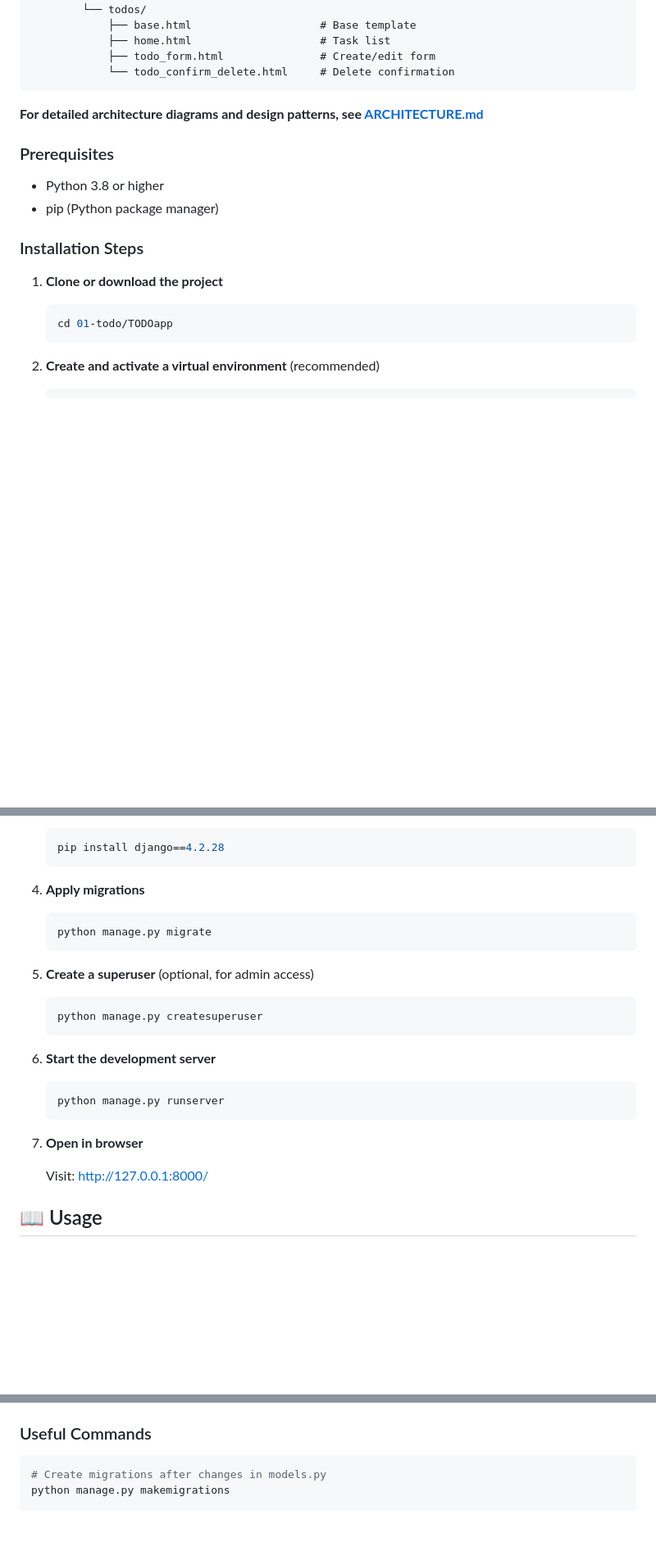
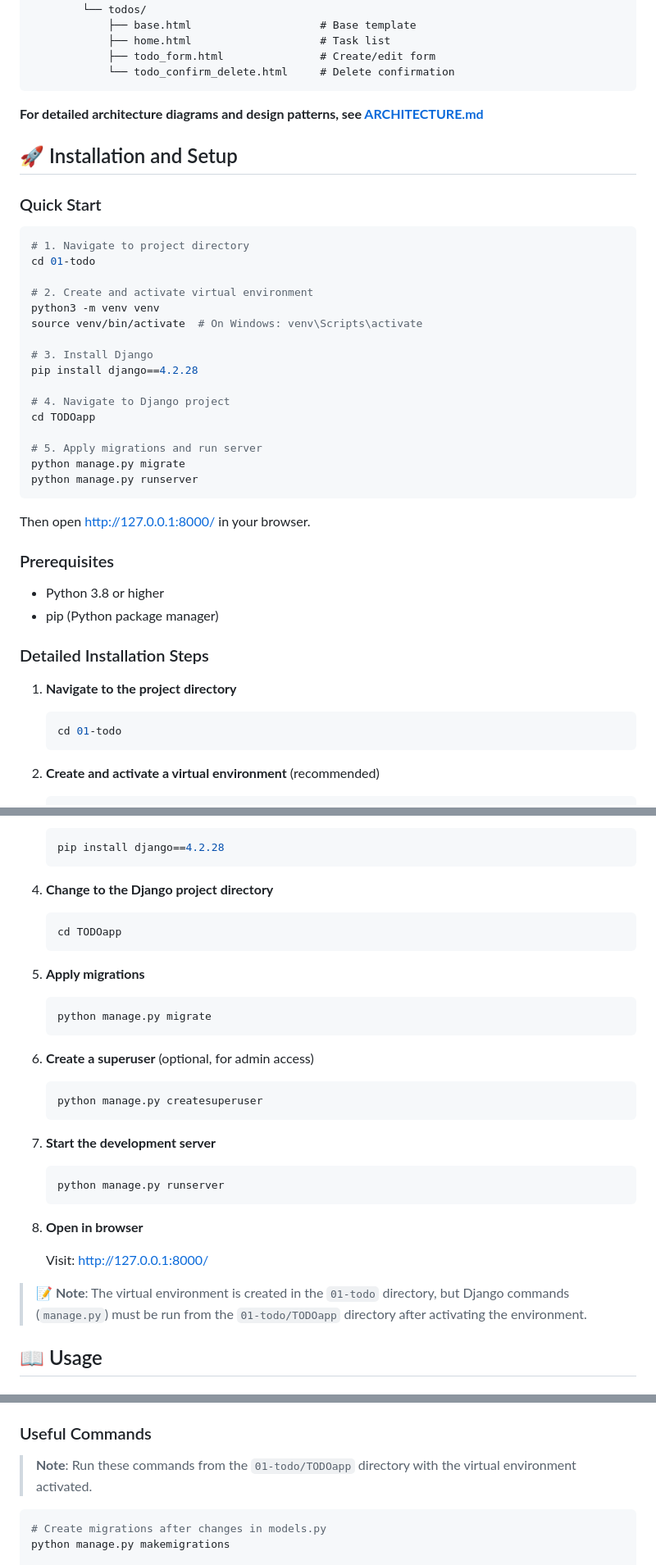
Before and after one commit to abertierir/ai-coding-tools-zoomcamp-process, a Markdown page: 01-todo/README.md, 3 parts joined by grey strips. Shown at 82% size. Drawn GitHub-style; blank space fills up the shorter version.

Commit message:
Updating readme - Fixing running server steps

````diff
--- a/01-todo/README.md
+++ b/01-todo/README.md
@@ -55,17 +55,42 @@ TODOapp/
 
 **For detailed architecture diagrams and design patterns, see [ARCHITECTURE.md](ARCHITECTURE.md)**
 
+## 🚀 Installation and Setup
+
+### Quick Start
+
+```bash
+# 1. Navigate to project directory
+cd 01-todo
+
+# 2. Create and activate virtual environment
+python3 -m venv venv
+source venv/bin/activate  # On Windows: venv\Scripts\activate
+
+# 3. Install Django
+pip install django==4.2.28
+
+# 4. Navigate to Django project
+cd TODOapp
+
+# 5. Apply migrations and run server
+python manage.py migrate
+python manage.py runserver
+```
+
+Then open [http://127.0.0.1:8000/](http://127.0.0.1:8000/) in your browser.
+
 ### Prerequisites
 
 - Python 3.8 or higher
 - pip (Python package manager)
 
-### Installation Steps
+### Detailed Installation Steps
 
-1. **Clone or download the project**
+1. **Navigate to the project directory**
 
    ```bash
-   cd 01-todo/TODOapp
+   cd 01-todo
    ```
 
 2. **Create and activate a virtual environment** (recommended)
@@ -86,27 +111,35 @@ TODOapp/
    pip install django==4.2.28
    ```
 
-4. **Apply migrations**
+4. **Change to the Django project directory**
+
+   ```bash
+   cd TODOapp
+   ```
+
+5. **Apply migrations**
 
    ```bash
    python manage.py migrate
    ```
 
-5. **Create a superuser** (optional, for admin access)
+6. **Create a superuser** (optional, for admin access)
 
    ```bash
    python manage.py createsuperuser
    ```
 
-6. **Start the development server**
+7. **Start the development server**
 
    ```bash
    python manage.py runserver
    ```
 
-7. **Open in browser**
+8. **Open in browser**
 
    Visit: [http://127.0.0.1:8000/](http://127.0.0.1:8000/)
+
+> **📝 Note**: The virtual environment is created in the `01-todo` directory, but Django commands (`manage.py`) must be run from the `01-todo/TODOapp` directory after activating the environment.
 
 ## 📖 Usage
 
@@ -168,6 +201,8 @@ Access the Django admin panel at: [http://127.0.0.1:8000/admin/](http://127.0.0.
 - **Configuration**: Adjust `TODOapp/settings.py`
 
 ### Useful Commands
+
+> **Note**: Run these commands from the `01-todo/TODOapp` directory with the virtual environment activated.
 
 ```bash
 # Create migrations after changes in models.py
````
Also changed, not shown: 01-todo/LEARNING.md (+2 -1 lines).
